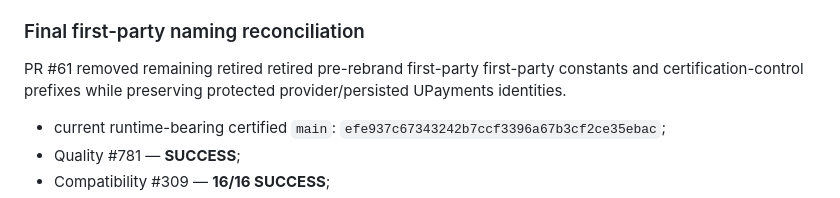
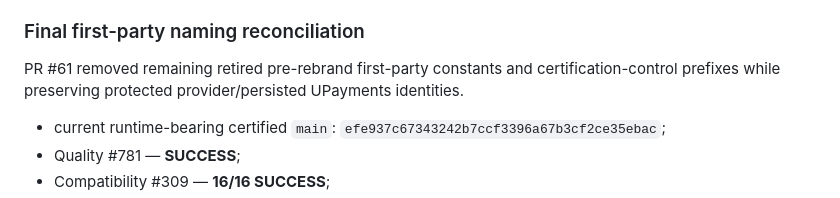
Before and after one commit to SimplixInnovations/simplixpay-upayments, a Markdown page: docs/project/PROJECT-STATUS.md, the part around the change. Rendered like a GitHub page.

Commit message:
docs: polish naming-closeout wording

```diff
--- a/docs/project/PROJECT-STATUS.md
+++ b/docs/project/PROJECT-STATUS.md
@@ -45,7 +45,7 @@ PR #59 reconciled the owner/control documentation without changing runtime behav
 
 ### Final first-party naming reconciliation
 
-PR #61 removed remaining retired retired pre-rebrand first-party first-party constants and certification-control prefixes while preserving protected provider/persisted UPayments identities.
+PR #61 removed remaining retired pre-rebrand first-party constants and certification-control prefixes while preserving protected provider/persisted UPayments identities.
 
 - current runtime-bearing certified `main`: `efe937c67343242b7ccf3396a67b3cf2ce35ebac`;
 - Quality #781 — **SUCCESS**;
```
